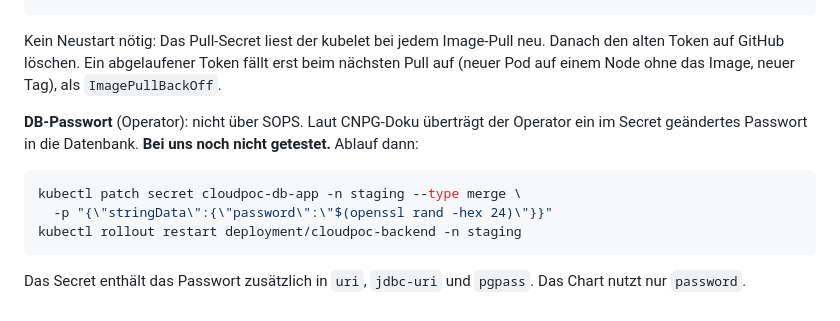
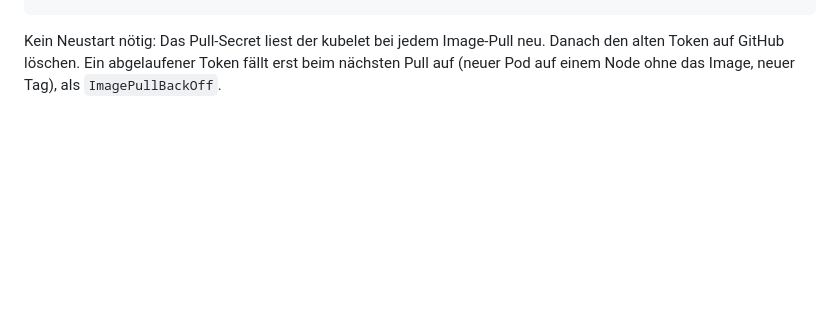
Before and after one commit to dying-surfer/cloudpoc, a Markdown page: docs/k8s.md, the part around the change. Rendered like a GitHub page; blank space fills up the shorter version.

Commit message:
Drop the untested CNPG password change from the guide
The DB password stays operator-managed; rotating it is out of scope.

Co-Authored-By: Claude Opus 5.5 <noreply@anthropic.com>
Claude-Session: https://claude.ai/code/session_01LQ2hThAPgTTW7VuNY9GK1a

````diff
--- a/docs/k8s.md
+++ b/docs/k8s.md
@@ -740,15 +740,3 @@ make k8s-secrets NS=staging
 Kein Neustart nötig: Das Pull-Secret liest der kubelet bei jedem Image-Pull neu. Danach den alten
 Token auf GitHub löschen. Ein abgelaufener Token fällt erst beim nächsten Pull auf (neuer Pod auf
 einem Node ohne das Image, neuer Tag), als `ImagePullBackOff`.
-
-**DB-Passwort** (Operator): nicht über SOPS. Laut CNPG-Doku überträgt der Operator ein im Secret
-geändertes Passwort in die Datenbank. **Bei uns noch nicht getestet.** Ablauf dann:
-
-```bash
-kubectl patch secret cloudpoc-db-app -n staging --type merge \
-  -p "{\"stringData\":{\"password\":\"$(openssl rand -hex 24)\"}}"
-kubectl rollout restart deployment/cloudpoc-backend -n staging
-```
-
-Das Secret enthält das Passwort zusätzlich in `uri`, `jdbc-uri` und `pgpass`. Das Chart nutzt nur
-`password`.
````
Also changed, not shown: CLAUDE.md (+1 -2 lines).
